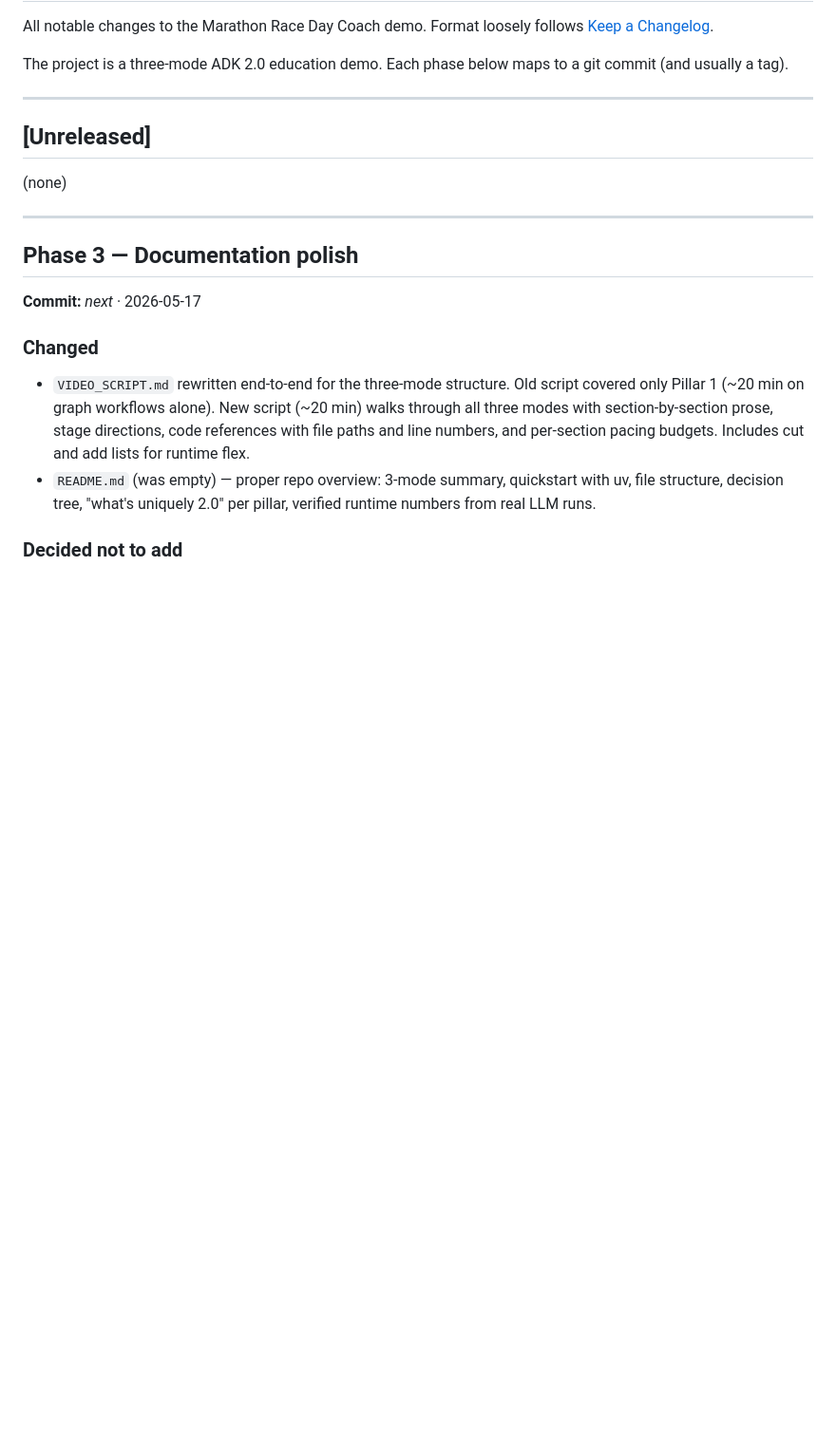
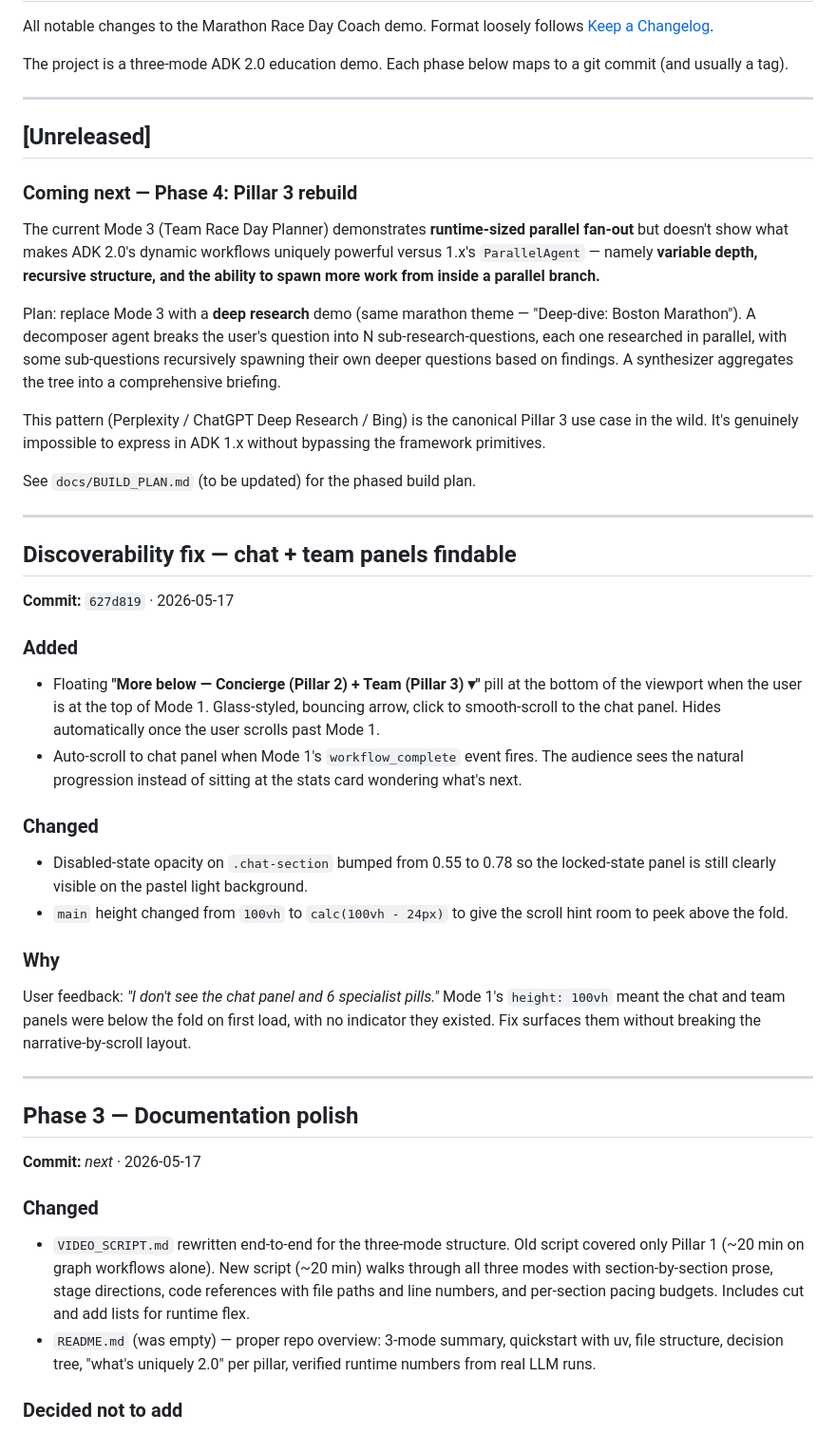
Before and after one commit to cuppibla/adk-2-marathon-demo, a Markdown page: CHANGELOG.md, the part around the change. Shown at 95% size. GitHub-like rendering; blank space fills up the shorter version.

Commit message:
Changelog: backfill discoverability fix + add Phase 4 plan note
Two updates:

1. Backfill an entry for commit 7e16207 (the scroll-hint pill +
   auto-scroll + disabled-opacity bump that fixed the "I don't see
   the chat panel" feedback). It shipped without a changelog entry.

2. Add an "Unreleased — Coming next" section noting the Phase 4 plan:
   replace Mode 3 (Team Race Day Planner) with a deep research demo
   that actually showcases what makes ADK 2.0's dynamic workflows
   uniquely powerful (variable depth + recursive structure), since the
   current Mode 3 only shows parallel map (which 1.x can also do).

No code changes — just changelog. Phase 4 implementation is next.

```diff
--- a/CHANGELOG.md
+++ b/CHANGELOG.md
@@ -8,7 +8,31 @@ The project is a three-mode ADK 2.0 education demo. Each phase below maps to a g
 
 ## [Unreleased]
 
-(none)
+### Coming next — Phase 4: Pillar 3 rebuild
+
+The current Mode 3 (Team Race Day Planner) demonstrates **runtime-sized parallel fan-out** but doesn't show what makes ADK 2.0's dynamic workflows uniquely powerful versus 1.x's `ParallelAgent` — namely **variable depth, recursive structure, and the ability to spawn more work from inside a parallel branch.**
+
+Plan: replace Mode 3 with a **deep research** demo (same marathon theme — "Deep-dive: Boston Marathon"). A decomposer agent breaks the user's question into N sub-research-questions, each one researched in parallel, with some sub-questions recursively spawning their own deeper questions based on findings. A synthesizer aggregates the tree into a comprehensive briefing.
+
+This pattern (Perplexity / ChatGPT Deep Research / Bing) is the canonical Pillar 3 use case in the wild. It's genuinely impossible to express in ADK 1.x without bypassing the framework primitives.
+
+See `docs/BUILD_PLAN.md` (to be updated) for the phased build plan.
+
+---
+
+## Discoverability fix — chat + team panels findable
+**Commit:** `627d819` · 2026-05-17
+
+### Added
+- Floating **"More below — Concierge (Pillar 2) + Team (Pillar 3) ▾"** pill at the bottom of the viewport when the user is at the top of Mode 1. Glass-styled, bouncing arrow, click to smooth-scroll to the chat panel. Hides automatically once the user scrolls past Mode 1.
+- Auto-scroll to chat panel when Mode 1's `workflow_complete` event fires. The audience sees the natural progression instead of sitting at the stats card wondering what's next.
+
+### Changed
+- Disabled-state opacity on `.chat-section` bumped from 0.55 to 0.78 so the locked-state panel is still clearly visible on the pastel light background.
+- `main` height changed from `100vh` to `calc(100vh - 24px)` to give the scroll hint room to peek above the fold.
+
+### Why
+User feedback: *"I don't see the chat panel and 6 specialist pills."* Mode 1's `height: 100vh` meant the chat and team panels were below the fold on first load, with no indicator they existed. Fix surfaces them without breaking the narrative-by-scroll layout.
 
 ---
 
```
